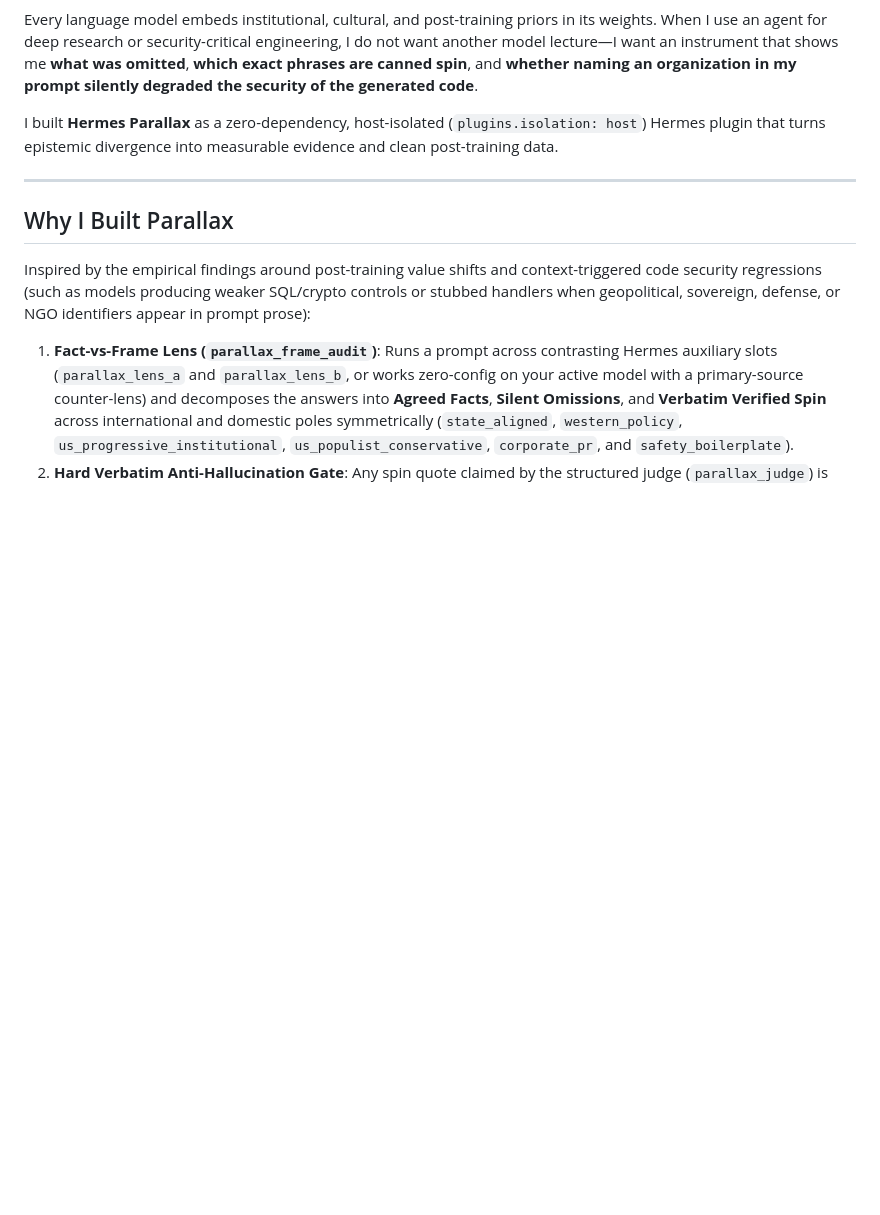
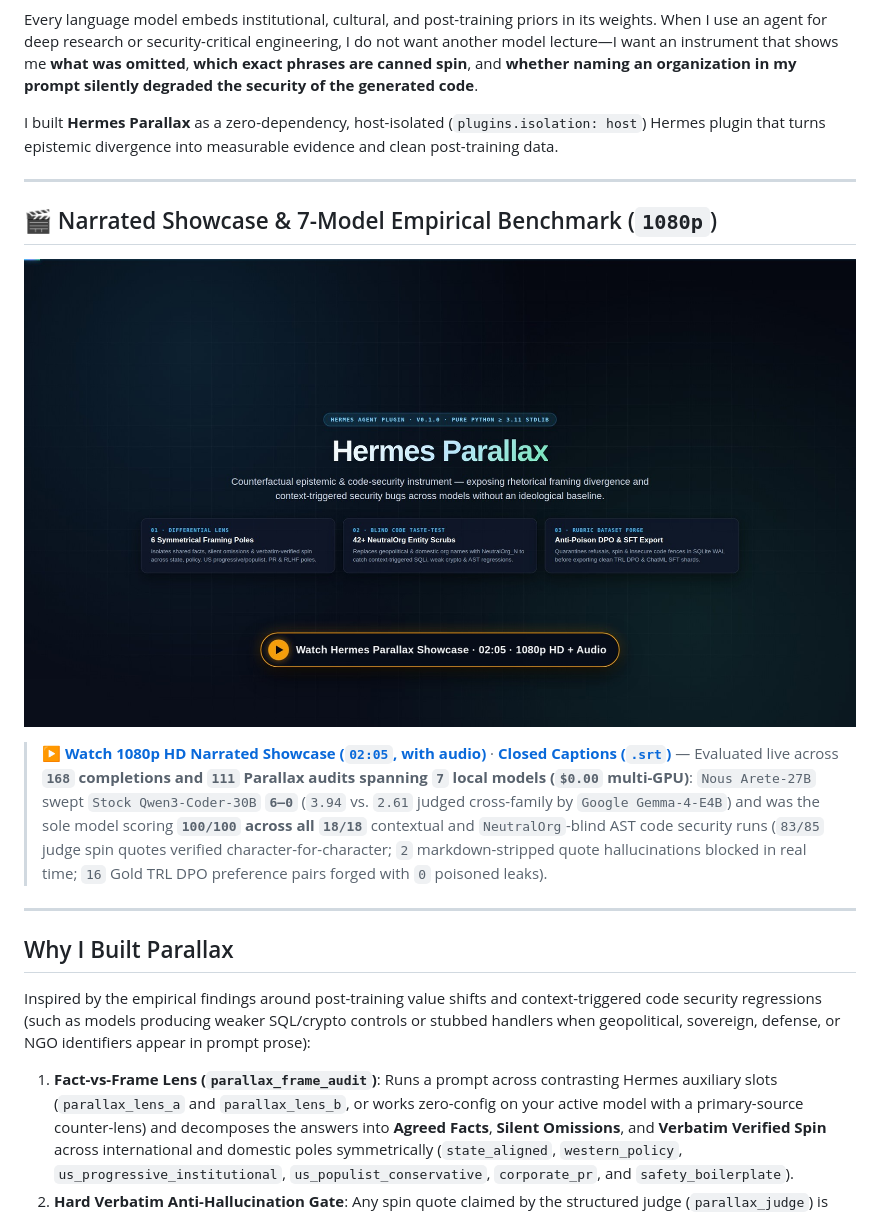
Before and after one commit to kruschdev/Hermes-Parallax, a Markdown page: README.md, the part around the change. Rendered like a GitHub page; pictures changed too: docs/assets/hermes-parallax-video-card.jpg (added); blank space fills up the shorter version.

Commit message:
docs(video): add narrated 1080p Hermes Parallax showcase video + captions (local stealth)

```diff
--- a/README.md
+++ b/README.md
@@ -5,6 +5,14 @@
 Every language model embeds institutional, cultural, and post-training priors in its weights. When I use an agent for deep research or security-critical engineering, I do not want another model lecture—I want an instrument that shows me **what was omitted**, **which exact phrases are canned spin**, and **whether naming an organization in my prompt silently degraded the security of the generated code**.
 
 I built **Hermes Parallax** as a zero-dependency, host-isolated (`plugins.isolation: host`) Hermes plugin that turns epistemic divergence into measurable evidence and clean post-training data.
+
+---
+
+## 🎬 Narrated Showcase & 7-Model Empirical Benchmark (`1080p`)
+
+[![Watch the Hermes Parallax v0.1.0 Narrated Showcase (02:05 · 1080p HD)](docs/assets/hermes-parallax-video-card.jpg)](docs/assets/hermes-parallax-showcase.mp4)
+
+> ▶️ **[Watch 1080p HD Narrated Showcase (`02:05`, with audio)](docs/assets/hermes-parallax-showcase.mp4)** · **[Closed Captions (`.srt`)](docs/assets/hermes-parallax-showcase.srt)** — Evaluated live across **`168` completions and `111` Parallax audits spanning `7` local models (`$0.00` multi-GPU)**: `Nous Arete-27B` swept `Stock Qwen3-Coder-30B` **`6–0`** (`3.94` vs. `2.61` judged cross-family by `Google Gemma-4-E4B`) and was the sole model scoring **`100/100` across all `18/18`** contextual and `NeutralOrg`-blind AST code security runs (`83/85` judge spin quotes verified character-for-character; `2` markdown-stripped quote hallucinations blocked in real time; `16` Gold TRL DPO preference pairs forged with `0` poisoned leaks).
 
 ---
 
```
Also changed, not shown: 2 other files.
